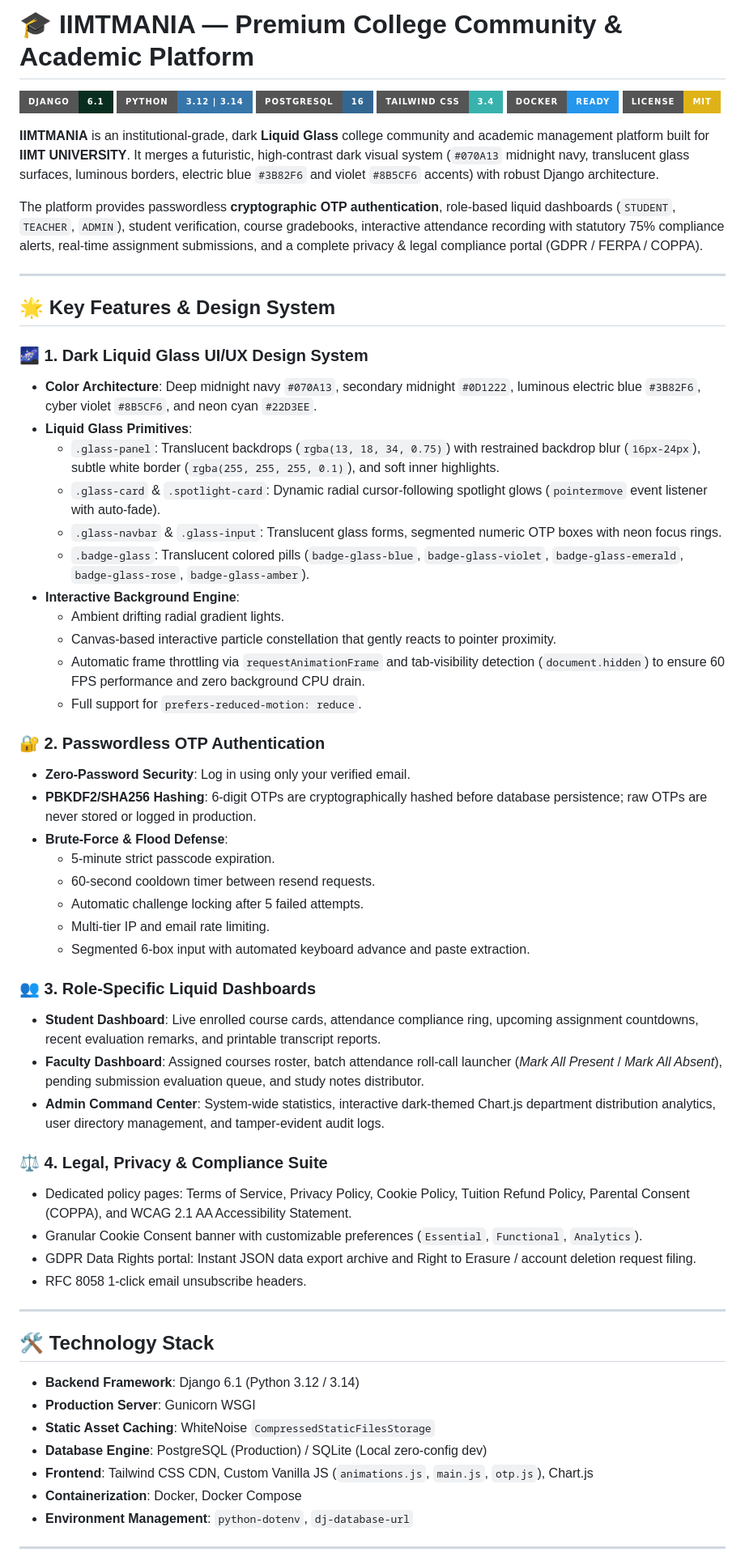
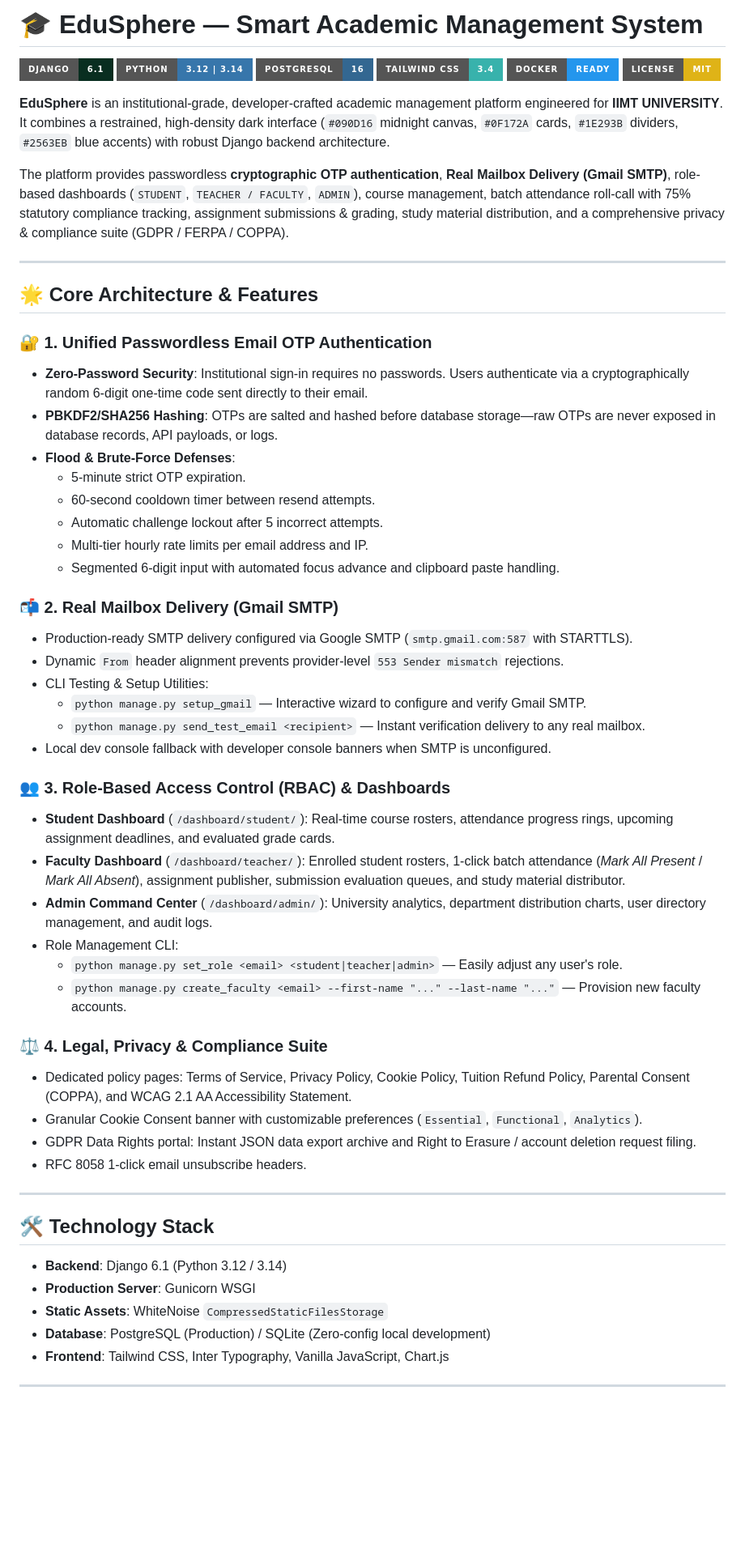
Before and after one commit to anantkushwaha321/edusphere, a Markdown page: README.md, the part around one of its changes. Shown at 81% size. Drawn GitHub-style; badges without logos; blank space fills up the shorter version.

Commit message:
docs: update README with EduSphere architecture, SMTP guide, and GitHub setup

```diff
--- a/README.md
+++ b/README.md
@@ -1,4 +1,4 @@
-# 🎓 IIMTMANIA — Premium College Community & Academic Platform
+# 🎓 EduSphere — Smart Academic Management System
 
 [![Django](https://img.shields.io/badge/Django-6.1-092E20?style=for-the-badge&logo=django&logoColor=white)](https://www.djangoproject.com/)
 [![Python](https://img.shields.io/badge/Python-3.12%20%7C%203.14-3776AB?style=for-the-badge&logo=python&logoColor=white)](https://www.python.org/)
@@ -7,41 +7,39 @@
 [![Docker](https://img.shields.io/badge/Docker-Ready-2496ED?style=for-the-badge&logo=docker&logoColor=white)](https://www.docker.com/)
 [![License: MIT](https://img.shields.io/badge/License-MIT-yellow.svg?style=for-the-badge)](LICENSE)
 
-**IIMTMANIA** is an institutional-grade, dark **Liquid Glass** college community and academic management platform built for **IIMT UNIVERSITY**. It merges a futuristic, high-contrast dark visual system (`#070A13` midnight navy, translucent glass surfaces, luminous borders, electric blue `#3B82F6` and violet `#8B5CF6` accents) with robust Django architecture.
+**EduSphere** is an institutional-grade, developer-crafted academic management platform engineered for **IIMT UNIVERSITY**. It combines a restrained, high-density dark interface (`#090D16` midnight canvas, `#0F172A` cards, `#1E293B` dividers, `#2563EB` blue accents) with robust Django backend architecture.
 
-The platform provides passwordless **cryptographic OTP authentication**, role-based liquid dashboards (`STUDENT`, `TEACHER`, `ADMIN`), student verification, course gradebooks, interactive attendance recording with statutory 75% compliance alerts, real-time assignment submissions, and a complete privacy & legal compliance portal (GDPR / FERPA / COPPA).
+The platform provides passwordless **cryptographic OTP authentication**, **Real Mailbox Delivery (Gmail SMTP)**, role-based dashboards (`STUDENT`, `TEACHER / FACULTY`, `ADMIN`), course management, batch attendance roll-call with 75% statutory compliance tracking, assignment submissions & grading, study material distribution, and a comprehensive privacy & compliance suite (GDPR / FERPA / COPPA).
 
 ---
 
-## 🌟 Key Features & Design System
+## 🌟 Core Architecture & Features
 
-### 🌌 1. Dark Liquid Glass UI/UX Design System
-- **Color Architecture**: Deep midnight navy `#070A13`, secondary midnight `#0D1222`, luminous electric blue `#3B82F6`, cyber violet `#8B5CF6`, and neon cyan `#22D3EE`.
-- **Liquid Glass Primitives**:
-  - `.glass-panel`: Translucent backdrops (`rgba(13, 18, 34, 0.75)`) with restrained backdrop blur (`16px-24px`), subtle white border (`rgba(255, 255, 255, 0.1)`), and soft inner highlights.
-  - `.glass-card` & `.spotlight-card`: Dynamic radial cursor-following spotlight glows (`pointermove` event listener with auto-fade).
-  - `.glass-navbar` & `.glass-input`: Translucent glass forms, segmented numeric OTP boxes with neon focus rings.
-  - `.badge-glass`: Translucent colored pills (`badge-glass-blue`, `badge-glass-violet`, `badge-glass-emerald`, `badge-glass-rose`, `badge-glass-amber`).
-- **Interactive Background Engine**:
-  - Ambient drifting radial gradient lights.
-  - Canvas-based interactive particle constellation that gently reacts to pointer proximity.
-  - Automatic frame throttling via `requestAnimationFrame` and tab-visibility detection (`document.hidden`) to ensure 60 FPS performance and zero background CPU drain.
-  - Full support for `prefers-reduced-motion: reduce`.
+### 🔐 1. Unified Passwordless Email OTP Authentication
+- **Zero-Password Security**: Institutional sign-in requires no passwords. Users authenticate via a cryptographically random 6-digit one-time code sent directly to their email.
+- **PBKDF2/SHA256 Hashing**: OTPs are salted and hashed before database storage—raw OTPs are never exposed in database records, API payloads, or logs.
+- **Flood & Brute-Force Defenses**:
+  - 5-minute strict OTP expiration.
+  - 60-second cooldown timer between resend attempts.
+  - Automatic challenge lockout after 5 incorrect attempts.
+  - Multi-tier hourly rate limits per email address and IP.
+  - Segmented 6-digit input with automated focus advance and clipboard paste handling.
 
-### 🔐 2. Passwordless OTP Authentication
-- **Zero-Password Security**: Log in using only your verified email.
-- **PBKDF2/SHA256 Hashing**: 6-digit OTPs are cryptographically hashed before database persistence; raw OTPs are never stored or logged in production.
-- **Brute-Force & Flood Defense**:
-  - 5-minute strict passcode expiration.
-  - 60-second cooldown timer between resend requests.
-  - Automatic challenge locking after 5 failed attempts.
-  - Multi-tier IP and email rate limiting.
-  - Segmented 6-box input with automated keyboard advance and paste extraction.
+### 📬 2. Real Mailbox Delivery (Gmail SMTP)
+- Production-ready SMTP delivery configured via Google SMTP (`smtp.gmail.com:587` with STARTTLS).
+- Dynamic `From` header alignment prevents provider-level `553 Sender mismatch` rejections.
+- CLI Testing & Setup Utilities:
+  - `python manage.py setup_gmail` — Interactive wizard to configure and verify Gmail SMTP.
+  - `python manage.py send_test_email <recipient>` — Instant verification delivery to any real mailbox.
+- Local dev console fallback with developer console banners when SMTP is unconfigured.
 
-### 👥 3. Role-Specific Liquid Dashboards
-- **Student Dashboard**: Live enrolled course cards, attendance compliance ring, upcoming assignment countdowns, recent evaluation remarks, and printable transcript reports.
-- **Faculty Dashboard**: Assigned courses roster, batch attendance roll-call launcher (*Mark All Present* / *Mark All Absent*), pending submission evaluation queue, and study notes distributor.
-- **Admin Command Center**: System-wide statistics, interactive dark-themed Chart.js department distribution analytics, user directory management, and tamper-evident audit logs.
+### 👥 3. Role-Based Access Control (RBAC) & Dashboards
+- **Student Dashboard** (`/dashboard/student/`): Real-time course rosters, attendance progress rings, upcoming assignment deadlines, and evaluated grade cards.
+- **Faculty Dashboard** (`/dashboard/teacher/`): Enrolled student rosters, 1-click batch attendance (*Mark All Present* / *Mark All Absent*), assignment publisher, submission evaluation queues, and study material distributor.
+- **Admin Command Center** (`/dashboard/admin/`): University analytics, department distribution charts, user directory management, and audit logs.
+- Role Management CLI:
+  - `python manage.py set_role <email> <student|teacher|admin>` — Easily adjust any user's role.
+  - `python manage.py create_faculty <email> --first-name "..." --last-name "..."` — Provision new faculty accounts.
 
 ### ⚖️ 4. Legal, Privacy & Compliance Suite
 - Dedicated policy pages: Terms of Service, Privacy Policy, Cookie Policy, Tuition Refund Policy, Parental Consent (COPPA), and WCAG 2.1 AA Accessibility Statement.
@@ -53,13 +51,11 @@ The platform provides passwordless **cryptographic OTP authentication**, role-ba
 
 ## 🛠️ Technology Stack
 
-- **Backend Framework**: Django 6.1 (Python 3.12 / 3.14)
+- **Backend**: Django 6.1 (Python 3.12 / 3.14)
 - **Production Server**: Gunicorn WSGI
-- **Static Asset Caching**: WhiteNoise `CompressedStaticFilesStorage`
-- **Database Engine**: PostgreSQL (Production) / SQLite (Local zero-config dev)
-- **Frontend**: Tailwind CSS CDN, Custom Vanilla JS (`animations.js`, `main.js`, `otp.js`), Chart.js
-- **Containerization**: Docker, Docker Compose
-- **Environment Management**: `python-dotenv`, `dj-database-url`
+- **Static Assets**: WhiteNoise `CompressedStaticFilesStorage`
+- **Database**: PostgreSQL (Production) / SQLite (Zero-config local development)
+- **Frontend**: Tailwind CSS, Inter Typography, Vanilla JavaScript, Chart.js
 
 ---
 
```
Also changed, not shown: other parts of README.md (+26 -65 lines).
